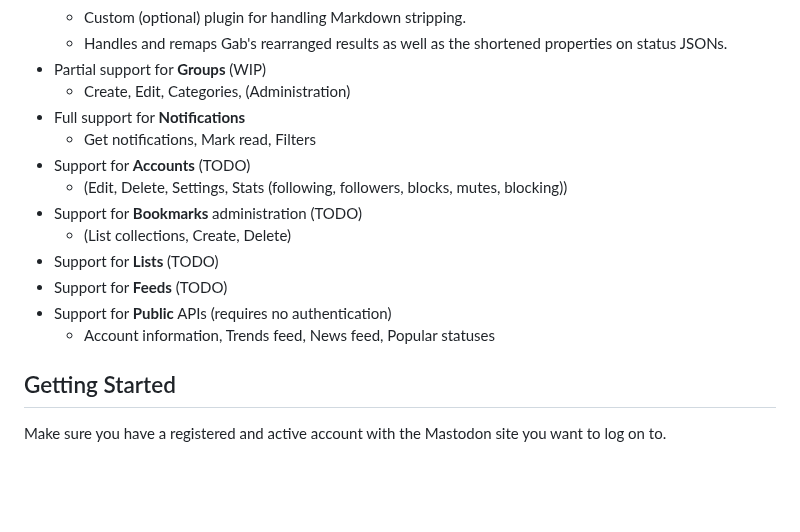
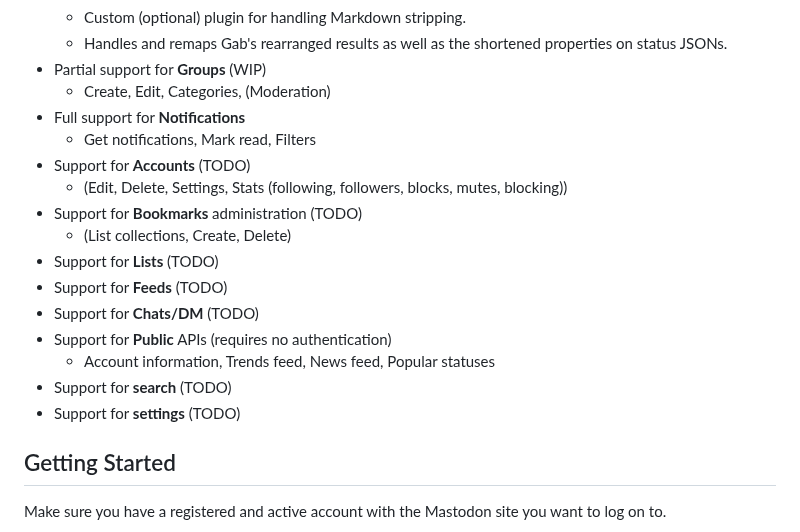
Before and after one commit to TechSavage2/gablib, a Markdown page: README.md, the part around one of its changes. Drawn GitHub-style; blank space fills up the shorter version.

Commit message:
Reorganized

```diff
--- a/README.md
+++ b/README.md
@@ -68,7 +68,7 @@ APIs
   - Custom (optional) plugin for handling Markdown stripping.
   - Handles and remaps Gab's rearranged results as well as the shortened properties on status JSONs.
 - Partial support for **Groups** (WIP)
-  - Create, Edit, Categories, (Administration)
+  - Create, Edit, Categories, (Moderation)
 - Full support for **Notifications**
   - Get notifications, Mark read, Filters
 - Support for **Accounts** (TODO)
@@ -77,8 +77,11 @@ APIs
   - (List  collections, Create, Delete)
 - Support for **Lists** (TODO)
 - Support for **Feeds** (TODO)
+- Support for **Chats/DM** (TODO)
 - Support for **Public** APIs (requires no authentication)
   - Account information, Trends feed, News feed, Popular statuses
+- Support for **search** (TODO)
+- Support for **settings** (TODO)
 
 Getting Started
 ---------------
```
Also changed, not shown: other parts of README.md (+3 -1 lines).
